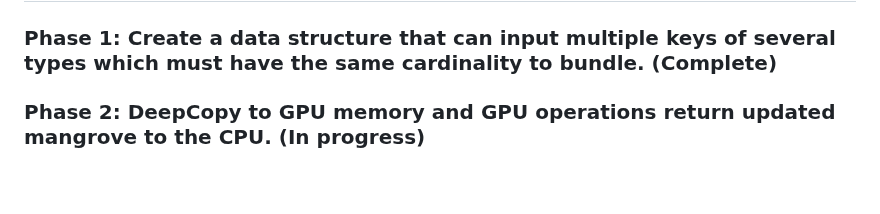
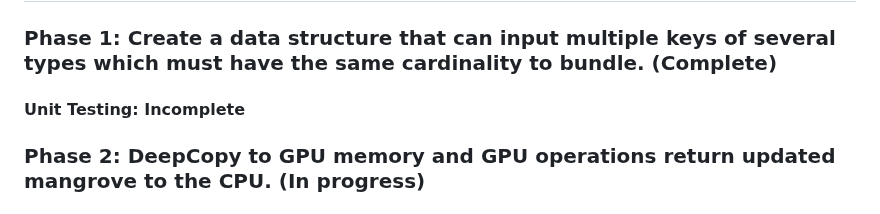
Before and after one commit to 1ssb/mangroves, a Markdown page: README.md, the part around the change. Drawn GitHub-style; blank space fills up the shorter version.

```diff
--- a/README.md
+++ b/README.md
@@ -1,6 +1,8 @@
 # Mangrove
 
 ### Phase 1: Create a data structure that can input multiple keys of several types which must have the same cardinality to bundle. (Complete)
+
+#### Unit Testing: Incomplete
 
 ### Phase 2: DeepCopy to GPU memory and GPU operations return updated mangrove to the CPU. (In progress)
 
```
